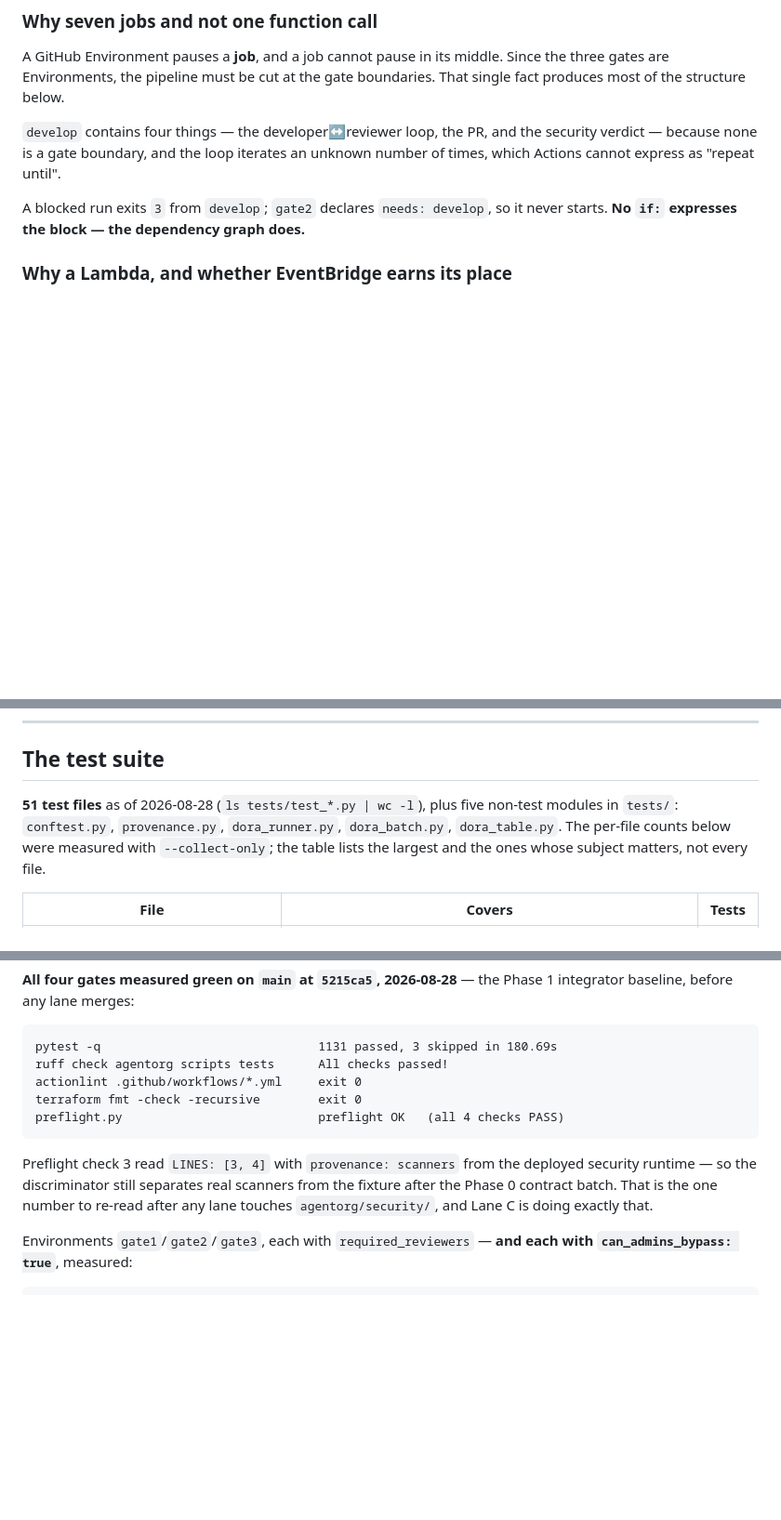
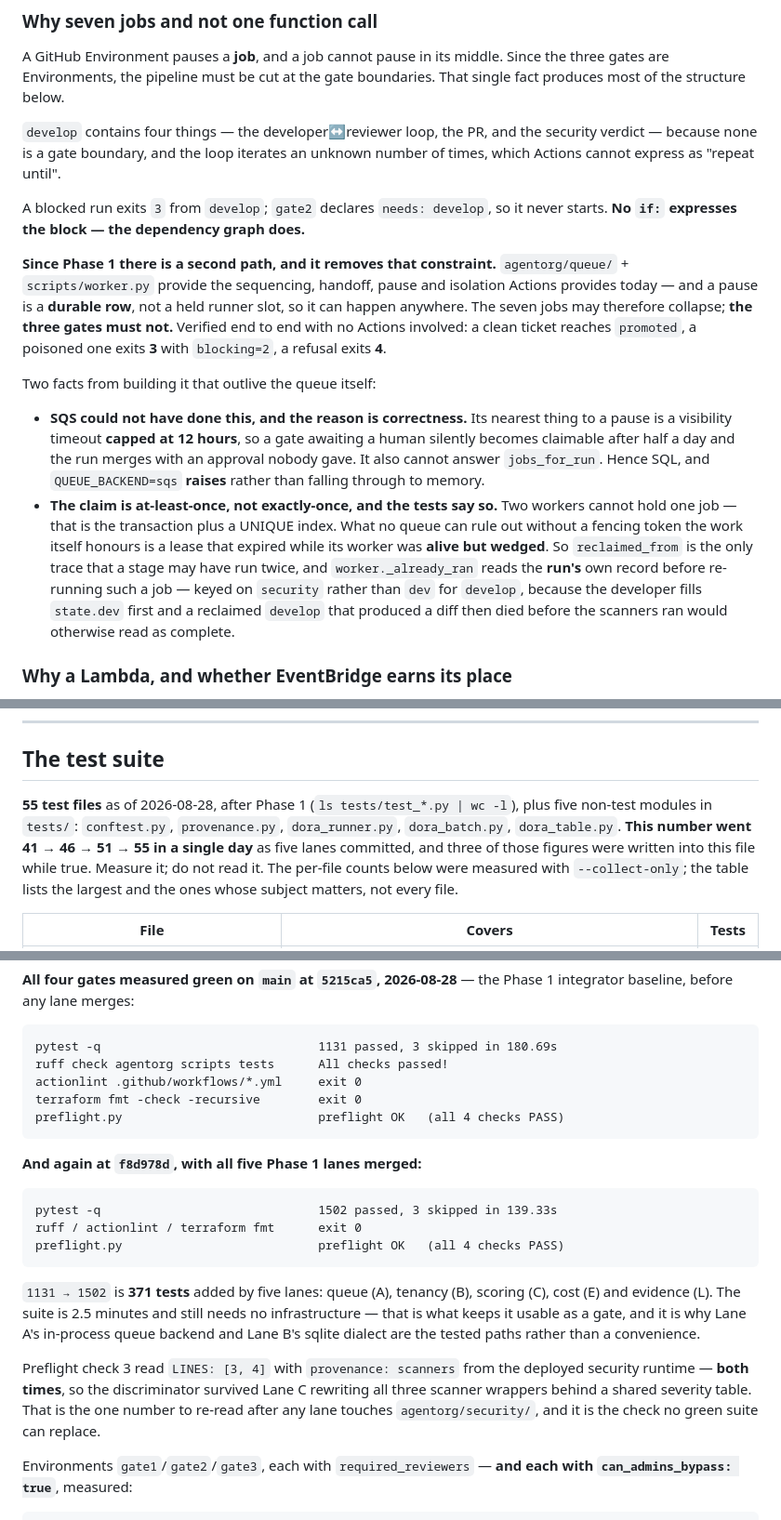
Before and after one commit to mohamedsorour1998/TheAgentOrg, a Markdown page: CLAUDE.md, 3 parts joined by grey strips. Shown at 93% size. Drawn GitHub-style; blank space fills up the shorter version.

Commit message:
docs: Phase 1 merged — the queue, and the numbers that moved
All five Phase 1 lanes are on main. Recorded because four of the five documented their
own modules and Lane A did not, so the queue — the most architecturally significant of
the five — was the one thing a future session would have had to rediscover.

  1131 -> 1502 tests, five lanes, 371 added. Still 2.5 minutes, still no
  infrastructure: that is what keeps the suite usable as a gate, and it is why Lane A's
  in-process backend and Lane B's sqlite dialect are the TESTED paths rather than a
  convenience.

  Runtimes at v25, not v20. Deploys ran during the session.

  Preflight check 3 read LINES: [3, 4] with provenance: scanners BOTH before and after
  Lane C rewrote all three scanner wrappers behind a shared severity table. The
  discriminator survived, which is the one thing no green suite could have told us.

The seven-jobs section now names the second path. The shape exists because "a GitHub
Environment pauses a JOB, and a job cannot pause in its middle" — and a durable row can
pause anywhere, so the seven jobs may collapse while the three gates must not.

Two facts from the queue that outlive it:

  SQS could not have done this. Its nearest thing to a pause is a visibility timeout
  capped at 12 hours, so a gate awaiting a human silently becomes claimable after half a
  day and the run merges with an approval nobody gave. QUEUE_BACKEND=sqs raises rather
  than falling through to memory.

  The claim is at-least-once, not exactly-once. Two workers cannot hold one job. What no
  queue can rule out is a lease that expired while its worker was alive but WEDGED, so
  reclaimed_from is the only trace a stage may have run twice — and the evidence check
  keys on `security` rather than `dev` for develop, because a reclaimed develop that
  produced a diff then died before the scanners ran would otherwise read as complete.

Test-file count went 41 -> 46 -> 51 -> 55 in one day, and three of those were written
into this file while true. The paragraph now says to measure it rather than read it.

Co-Authored-By: Claude Opus 5 (1M context) <noreply@anthropic.com>

````diff
--- a/CLAUDE.md
+++ b/CLAUDE.md
@@ -216,6 +216,29 @@ unknown number of times, which Actions cannot express as "repeat until".
 A blocked run exits `3` from `develop`; `gate2` declares `needs: develop`, so it
 never starts. **No `if:` expresses the block — the dependency graph does.**
 
+**Since Phase 1 there is a second path, and it removes that constraint.**
+`agentorg/queue/` + `scripts/worker.py` provide the sequencing, handoff, pause and
+isolation Actions provides today — and a pause is a **durable row**, not a held runner
+slot, so it can happen anywhere. The seven jobs may therefore collapse; **the three
+gates must not.** Verified end to end with no Actions involved: a clean ticket reaches
+`promoted`, a poisoned one exits **3** with `blocking=2`, a refusal exits **4**.
+
+Two facts from building it that outlive the queue itself:
+
+- **SQS could not have done this, and the reason is correctness.** Its nearest thing to
+  a pause is a visibility timeout **capped at 12 hours**, so a gate awaiting a human
+  silently becomes claimable after half a day and the run merges with an approval nobody
+  gave. It also cannot answer `jobs_for_run`. Hence SQL, and `QUEUE_BACKEND=sqs` **raises**
+  rather than falling through to memory.
+- **The claim is at-least-once, not exactly-once, and the tests say so.** Two workers
+  cannot hold one job — that is the transaction plus a UNIQUE index. What no queue can
+  rule out without a fencing token the work itself honours is a lease that expired while
+  its worker was **alive but wedged**. So `reclaimed_from` is the only trace that a stage
+  may have run twice, and `worker._already_ran` reads the **run's** own record before
+  re-running such a job — keyed on `security` rather than `dev` for `develop`, because the
+  developer fills `state.dev` first and a reclaimed `develop` that produced a diff then
+  died before the scanners ran would otherwise read as complete.
+
 ### Why a Lambda, and whether EventBridge earns its place
 
 There is no inbound-webhook API in EventBridge — checked, not assumed:
@@ -1379,9 +1402,11 @@ an audit trail.
 
 ## The test suite
 
-**51 test files** as of 2026-08-28 (`ls tests/test_*.py | wc -l`), plus five
-non-test modules in `tests/`: `conftest.py`, `provenance.py`, `dora_runner.py`,
-`dora_batch.py`, `dora_table.py`. The per-file counts below were measured with
+**55 test files** as of 2026-08-28, after Phase 1 (`ls tests/test_*.py | wc -l`), plus
+five non-test modules in `tests/`: `conftest.py`, `provenance.py`, `dora_runner.py`,
+`dora_batch.py`, `dora_table.py`. **This number went 41 → 46 → 51 → 55 in a single day**
+as five lanes committed, and three of those figures were written into this file while
+true. Measure it; do not read it. The per-file counts below were measured with
 `--collect-only`; the table lists the largest and the ones whose subject matters,
 not every file.
 
@@ -2002,10 +2027,24 @@ terraform fmt -check -recursive        exit 0
 preflight.py                           preflight OK   (all 4 checks PASS)
 ```
 
+**And again at `f8d978d`, with all five Phase 1 lanes merged:**
+
+```
+pytest -q                              1502 passed, 3 skipped in 139.33s
+ruff / actionlint / terraform fmt      exit 0
+preflight.py                           preflight OK   (all 4 checks PASS)
+```
+
+`1131 → 1502` is **371 tests** added by five lanes: queue (A), tenancy (B), scoring (C),
+cost (E) and evidence (L). The suite is 2.5 minutes and still needs no infrastructure —
+that is what keeps it usable as a gate, and it is why Lane A's in-process queue backend
+and Lane B's sqlite dialect are the tested paths rather than a convenience.
+
 Preflight check 3 read `LINES: [3, 4]` with `provenance: scanners` from the deployed
-security runtime — so the discriminator still separates real scanners from the fixture
-after the Phase 0 contract batch. That is the one number to re-read after any lane
-touches `agentorg/security/`, and Lane C is doing exactly that.
+security runtime — **both times**, so the discriminator survived Lane C rewriting all
+three scanner wrappers behind a shared severity table. That is the one number to re-read
+after any lane touches `agentorg/security/`, and it is the check no green suite can
+replace.
 
 Environments `gate1`/`gate2`/`gate3`, each with `required_reviewers` — **and each
 with `can_admins_bypass: true`**, measured:
````
Also changed, not shown: other parts of CLAUDE.md (+3 -1 lines).
